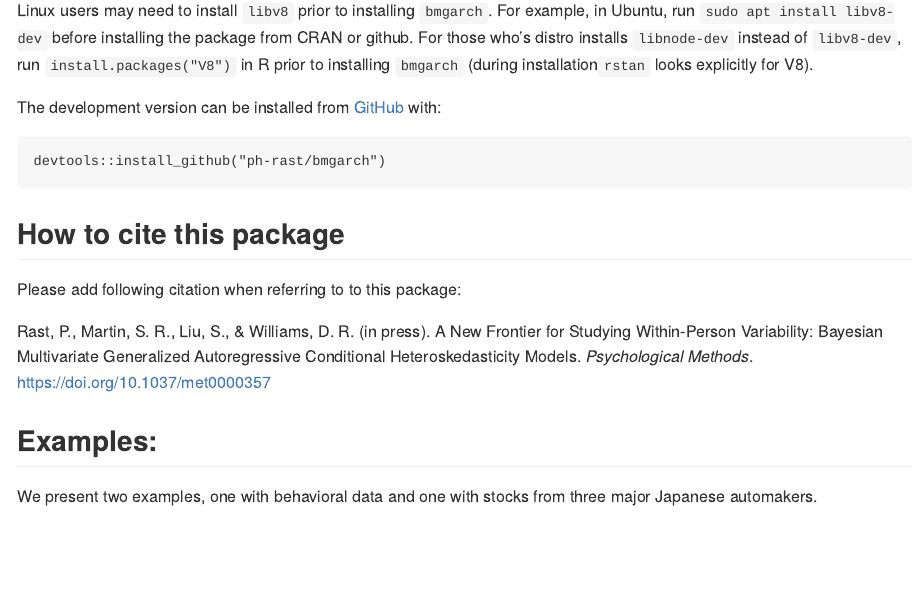
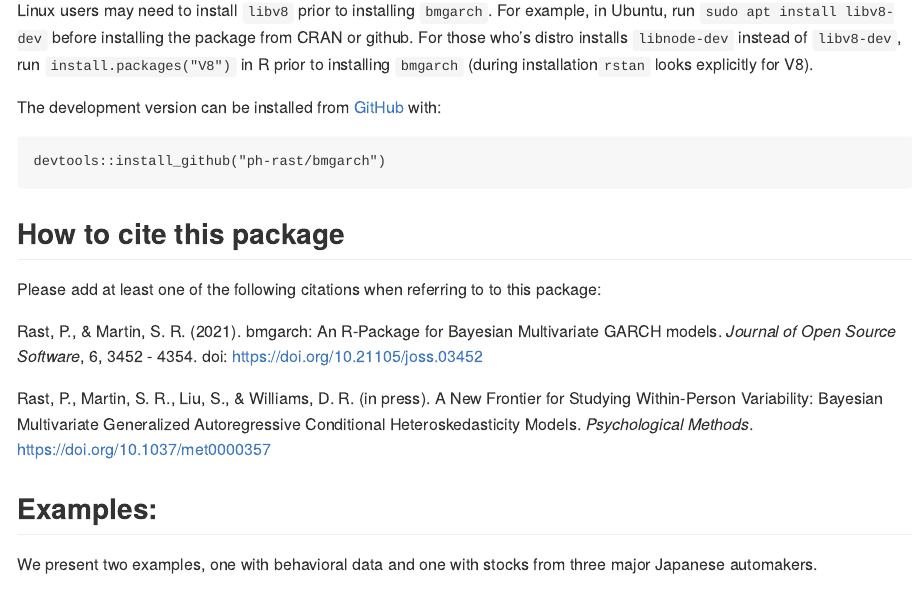
Before and after one commit to ph-rast/bmgarch, an R Markdown document (README.Rmd): the page in a window 1100 px wide, from 530 px down. The pictures show the output file README.md that the author committed with the source, drawn offline in the style of GitHub; badge pictures from the web are left out.

Commit message:
Included JOSS paper in Readme

````diff
--- a/README.Rmd
+++ b/README.Rmd
@@ -54,9 +54,12 @@ devtools::install_github("ph-rast/bmgarch")
 ```
 
 ## How to cite this package
-Please add following citation when referring to to this package:
+Please add at least one of the following citations when referring to to this package:
+
+Rast, P., & Martin, S. R. (2021). bmgarch: An R-Package for Bayesian Multivariate GARCH models. _Journal of Open Source Software_, 6, 3452 - 4354. doi: https://doi.org/10.21105/joss.03452
 
 Rast, P., Martin, S. R., Liu, S., & Williams, D. R. (in press). A New Frontier for Studying Within-Person Variability: Bayesian Multivariate Generalized Autoregressive Conditional Heteroskedasticity Models. _Psychological Methods_. https://doi.org/10.1037/met0000357
+
 
 
 ## Examples:
````
Also changed, not shown: README.md.
